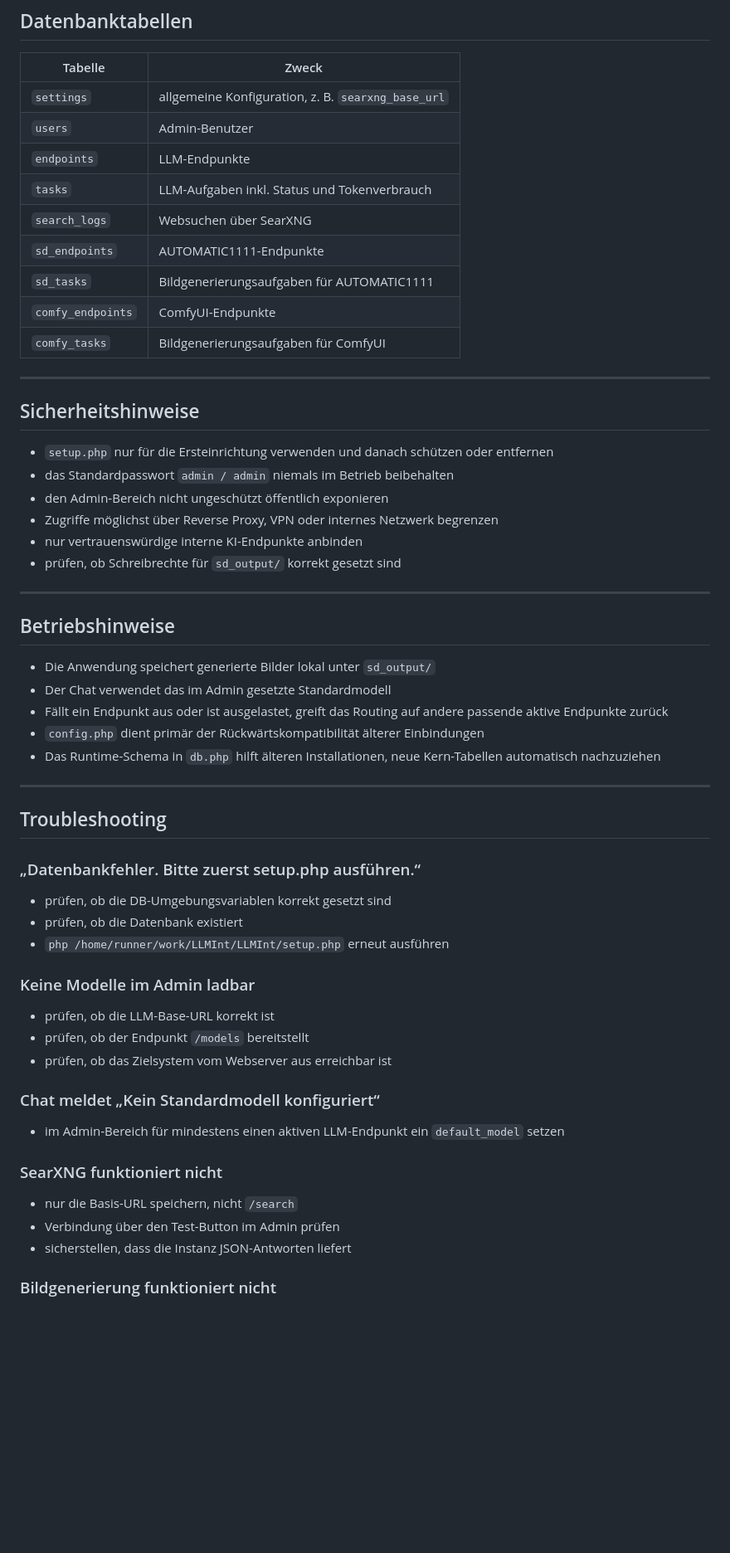
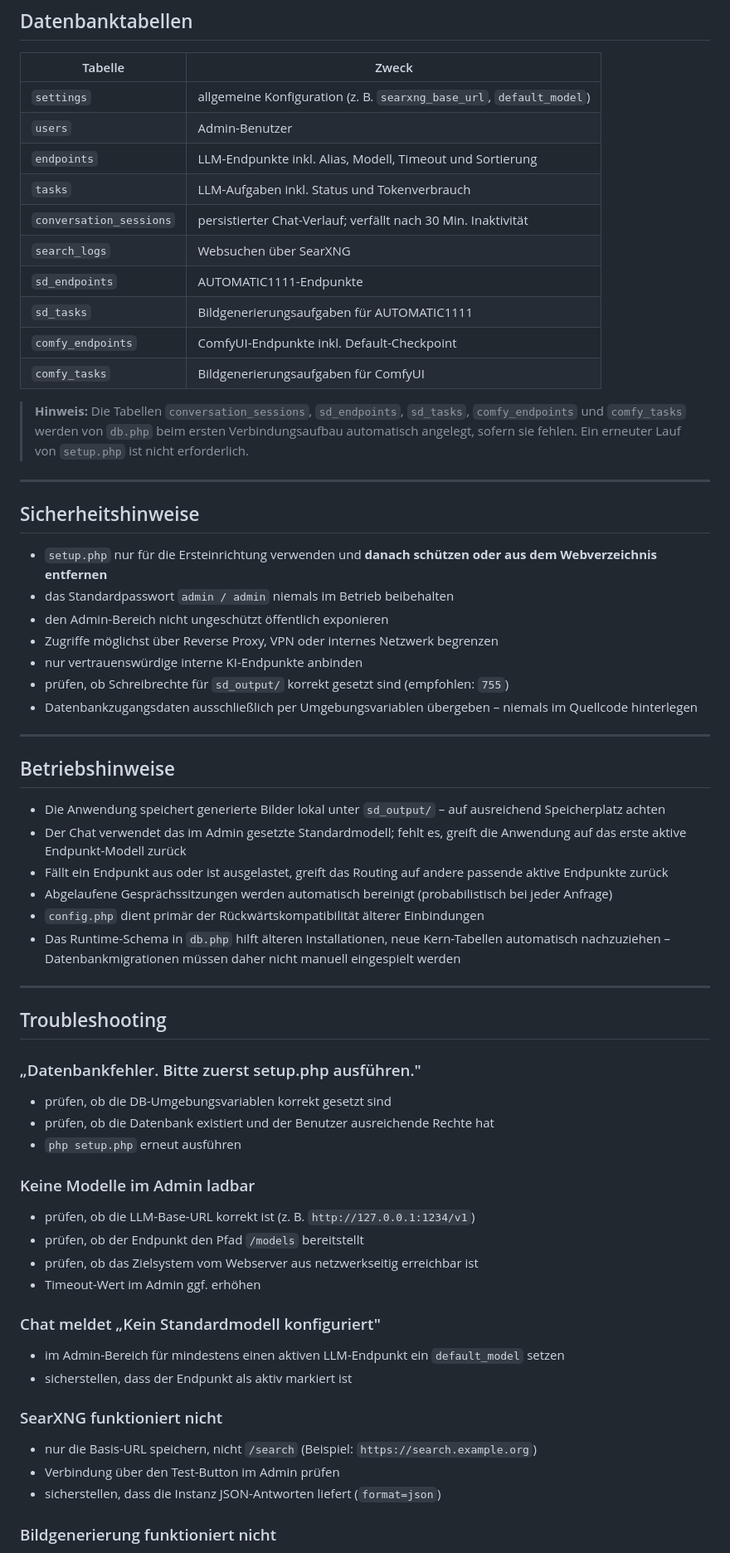
Before and after one commit to dareinelt/LLMInt, a Markdown page: README.md, the part around one of its changes. Shown at 83% size. GitHub-like rendering; blank space fills up the shorter version.

Commit message:
docs: update README.md comprehensively

```diff
--- a/README.md
+++ b/README.md
@@ -350,62 +410,69 @@ Die Anwendung verwendet standardmäßig einen einfachen txt2img-Workflow mit KSa
 
 | Tabelle | Zweck |
 |---|---|
-| `settings` | allgemeine Konfiguration, z. B. `searxng_base_url` |
+| `settings` | allgemeine Konfiguration (z. B. `searxng_base_url`, `default_model`) |
 | `users` | Admin-Benutzer |
-| `endpoints` | LLM-Endpunkte |
+| `endpoints` | LLM-Endpunkte inkl. Alias, Modell, Timeout und Sortierung |
 | `tasks` | LLM-Aufgaben inkl. Status und Tokenverbrauch |
+| `conversation_sessions` | persistierter Chat-Verlauf; verfällt nach 30 Min. Inaktivität |
 | `search_logs` | Websuchen über SearXNG |
 | `sd_endpoints` | AUTOMATIC1111-Endpunkte |
 | `sd_tasks` | Bildgenerierungsaufgaben für AUTOMATIC1111 |
-| `comfy_endpoints` | ComfyUI-Endpunkte |
+| `comfy_endpoints` | ComfyUI-Endpunkte inkl. Default-Checkpoint |
 | `comfy_tasks` | Bildgenerierungsaufgaben für ComfyUI |
+
+> **Hinweis:** Die Tabellen `conversation_sessions`, `sd_endpoints`, `sd_tasks`, `comfy_endpoints` und `comfy_tasks` werden von `db.php` beim ersten Verbindungsaufbau automatisch angelegt, sofern sie fehlen. Ein erneuter Lauf von `setup.php` ist nicht erforderlich.
 
 ---
 
 ## Sicherheitshinweise
 
-- `setup.php` nur für die Ersteinrichtung verwenden und danach schützen oder entfernen
+- `setup.php` nur für die Ersteinrichtung verwenden und **danach schützen oder aus dem Webverzeichnis entfernen**
 - das Standardpasswort `admin / admin` niemals im Betrieb beibehalten
 - den Admin-Bereich nicht ungeschützt öffentlich exponieren
 - Zugriffe möglichst über Reverse Proxy, VPN oder internes Netzwerk begrenzen
 - nur vertrauenswürdige interne KI-Endpunkte anbinden
-- prüfen, ob Schreibrechte für `sd_output/` korrekt gesetzt sind
+- prüfen, ob Schreibrechte für `sd_output/` korrekt gesetzt sind (empfohlen: `755`)
+- Datenbankzugangsdaten ausschließlich per Umgebungsvariablen übergeben – niemals im Quellcode hinterlegen
 
 ---
 
 ## Betriebshinweise
 
-- Die Anwendung speichert generierte Bilder lokal unter `sd_output/`
-- Der Chat verwendet das im Admin gesetzte Standardmodell
+- Die Anwendung speichert generierte Bilder lokal unter `sd_output/` – auf ausreichend Speicherplatz achten
+- Der Chat verwendet das im Admin gesetzte Standardmodell; fehlt es, greift die Anwendung auf das erste aktive Endpunkt-Modell zurück
 - Fällt ein Endpunkt aus oder ist ausgelastet, greift das Routing auf andere passende aktive Endpunkte zurück
+- Abgelaufene Gesprächssitzungen werden automatisch bereinigt (probabilistisch bei jeder Anfrage)
 - `config.php` dient primär der Rückwärtskompatibilität älterer Einbindungen
-- Das Runtime-Schema in `db.php` hilft älteren Installationen, neue Kern-Tabellen automatisch nachzuziehen
+- Das Runtime-Schema in `db.php` hilft älteren Installationen, neue Kern-Tabellen automatisch nachzuziehen – Datenbankmigrationen müssen daher nicht manuell eingespielt werden
 
 ---
 
 ## Troubleshooting
 
-### „Datenbankfehler. Bitte zuerst setup.php ausführen.“
+### „Datenbankfehler. Bitte zuerst setup.php ausführen."
 
 - prüfen, ob die DB-Umgebungsvariablen korrekt gesetzt sind
-- prüfen, ob die Datenbank existiert
-- `php /home/runner/work/LLMInt/LLMInt/setup.php` erneut ausführen
+- prüfen, ob die Datenbank existiert und der Benutzer ausreichende Rechte hat
+- `php setup.php` erneut ausführen
 
 ### Keine Modelle im Admin ladbar
 
-- prüfen, ob die LLM-Base-URL korrekt ist
-- prüfen, ob der Endpunkt `/models` bereitstellt
-- prüfen, ob das Zielsystem vom Webserver aus erreichbar ist
+- prüfen, ob die LLM-Base-URL korrekt ist (z. B. `http://127.0.0.1:1234/v1`)
+- prüfen, ob der Endpunkt den Pfad `/models` bereitstellt
+- prüfen, ob das Zielsystem vom Webserver aus netzwerkseitig erreichbar ist
+- Timeout-Wert im Admin ggf. erhöhen
 
-### Chat meldet „Kein Standardmodell konfiguriert“
+### Chat meldet „Kein Standardmodell konfiguriert"
 
 - im Admin-Bereich für mindestens einen aktiven LLM-Endpunkt ein `default_model` setzen
+- sicherstellen, dass der Endpunkt als aktiv markiert ist
 
 ### SearXNG funktioniert nicht
 
-- nur die Basis-URL speichern, nicht `/search`
+- nur die Basis-URL speichern, nicht `/search` (Beispiel: `https://search.example.org`)
 - Verbindung über den Test-Button im Admin prüfen
-- sicherstellen, dass die Instanz JSON-Antworten liefert
+- sicherstellen, dass die Instanz JSON-Antworten liefert (`format=json`)
 
 ### Bildgenerierung funktioniert nicht
 
```
Also changed, not shown: other parts of README.md (+95 -30 lines).
